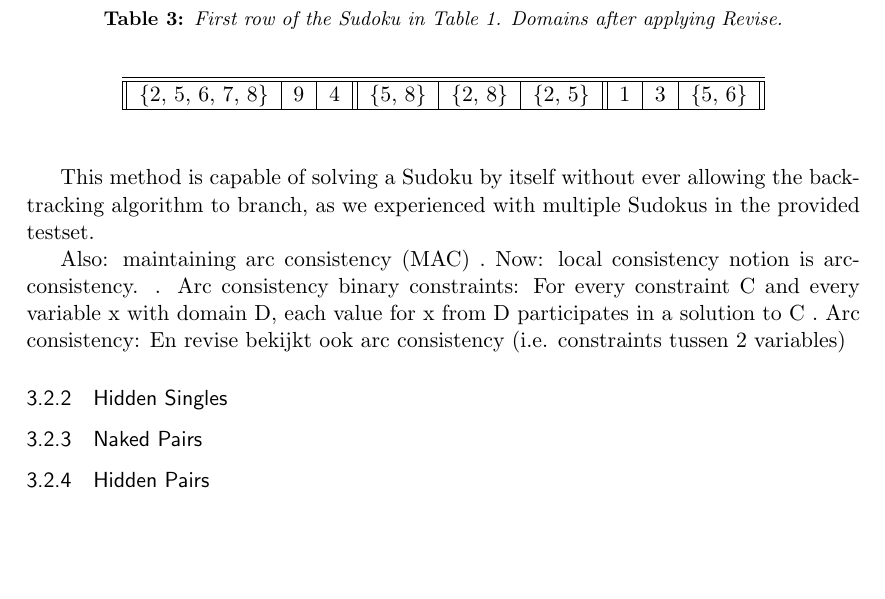
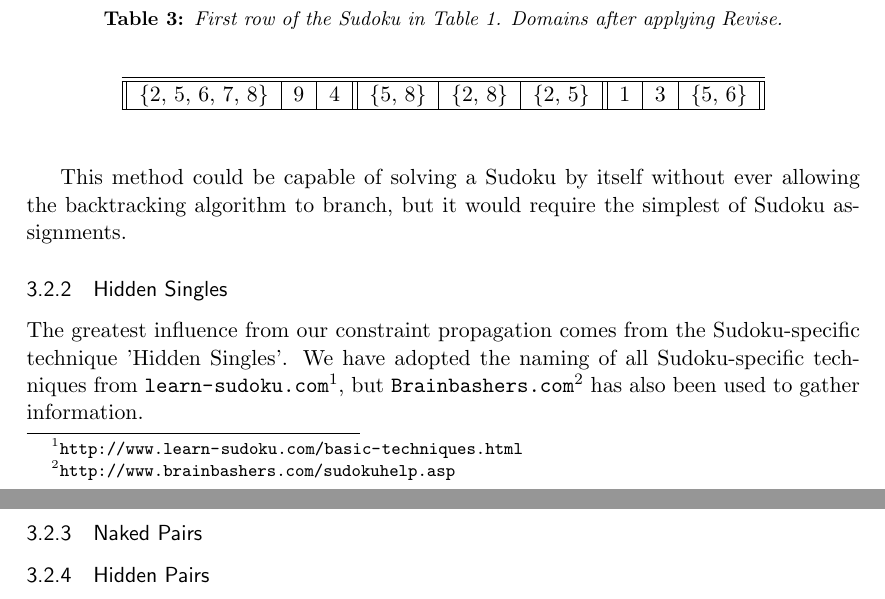
Before and after one commit to armontoubman/sudokucsp, a LaTeX document (SudokuCSP/latex/report.tex): part of page 4 of 6 before the commit and two parts of pages 4 and 5 of 6 after it, the two joined at a grey line, cut so that both start at the same text, the shorter picture padded with empty space. Compiled offline with pdfLaTeX.

Commit message:
footnotes! (L)

```diff
--- a/SudokuCSP/latex/report.tex
+++ b/SudokuCSP/latex/report.tex
@@ -209,21 +209,11 @@ In Table~\ref{tab:sudoku_frstrow_rev}, we can see the revised domains of all cel
     \end{center}
 \end{table}
 
-
-This method is capable of solving a Sudoku by itself without ever allowing the backtracking algorithm to branch, as we experienced with multiple Sudokus in the provided testset.
-
-Also:
-maintaining arc consistency (MAC)
-. Now: local consistency notion is arcconsistency.
-. Arc consistency binary constraints:
-For every constraint C and every variable x with domain D, each
-value for x from D participates in a solution to C
-. Arc consistency:
-En revise bekijkt ook arc consistency (i.e. constraints tussen 2 variables)
+This method could be capable of solving a Sudoku by itself without ever allowing the backtracking algorithm to branch, but it would require the simplest of Sudoku assignments.
 
 \subsubsection{Hidden Singles}
 
-
+The greatest influence from our constraint propagation comes from the Sudoku-specific technique 'Hidden Singles'. We have adopted the naming of all Sudoku-specific techniques from \url{learn-sudoku.com}\footnote{\url{http://www.learn-sudoku.com/basic-techniques.html}}, but \url{Brainbashers.com}\footnote{\url{http://www.brainbashers.com/sudokuhelp.asp}} has also been used to gather information.
 
 \subsubsection{Naked Pairs}
 
```
Also changed, not shown: SudokuCSP/latex/ref.bib (+8 -0 lines), SudokuCSP/latex/report.tex (6 more changed lines).
